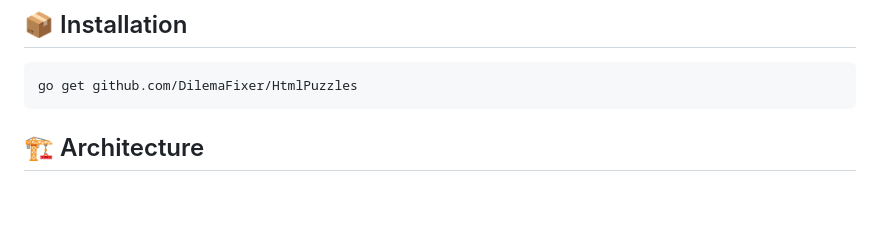
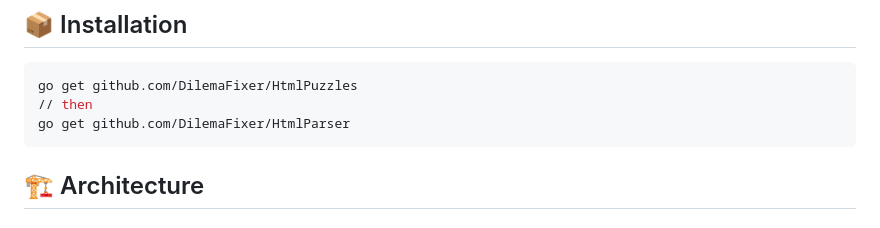
Before and after one commit to DilemaFixer/HtmlPuzzles, a Markdown page: README.md, the part around the change. GitHub-like rendering; blank space fills up the shorter version.

````diff
--- a/README.md
+++ b/README.md
@@ -14,6 +14,8 @@ The library allows you to:
 
 ```bash
 go get github.com/DilemaFixer/HtmlPuzzles
+// then
+go get github.com/DilemaFixer/HtmlParser
 ```
 
 ## 🏗️ Architecture
````
